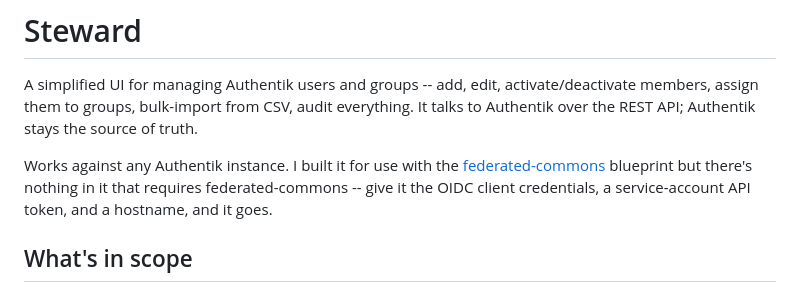
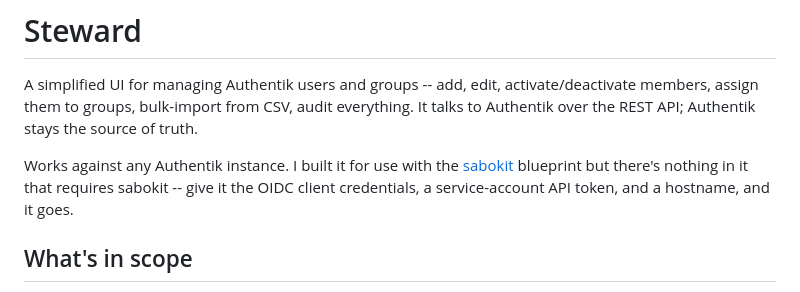
Before and after one commit to sheyaln/sabokit-steward, a Markdown page: README.md, the part around the change. Rendered like a GitHub page.

```diff
--- a/README.md
+++ b/README.md
@@ -6,8 +6,8 @@ audit everything. It talks to Authentik over the REST API; Authentik stays
 the source of truth.
 
 Works against any Authentik instance. I built it for use with the
-[federated-commons](https://github.com/sheyaln/federated-commons) blueprint
-but there's nothing in it that requires federated-commons -- give it the
+[sabokit](https://github.com/sheyaln/sabokit) blueprint
+but there's nothing in it that requires sabokit -- give it the
 OIDC client credentials, a service-account API token, and a hostname, and
 it goes.
 
```
